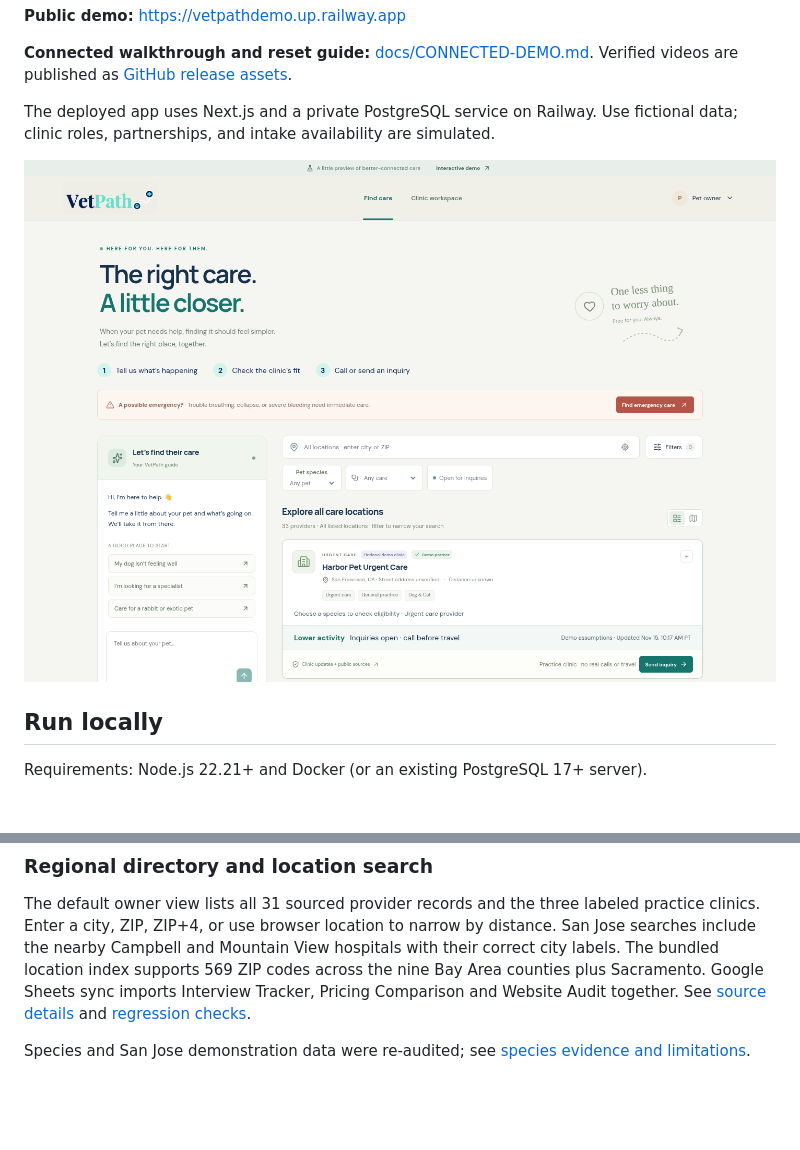
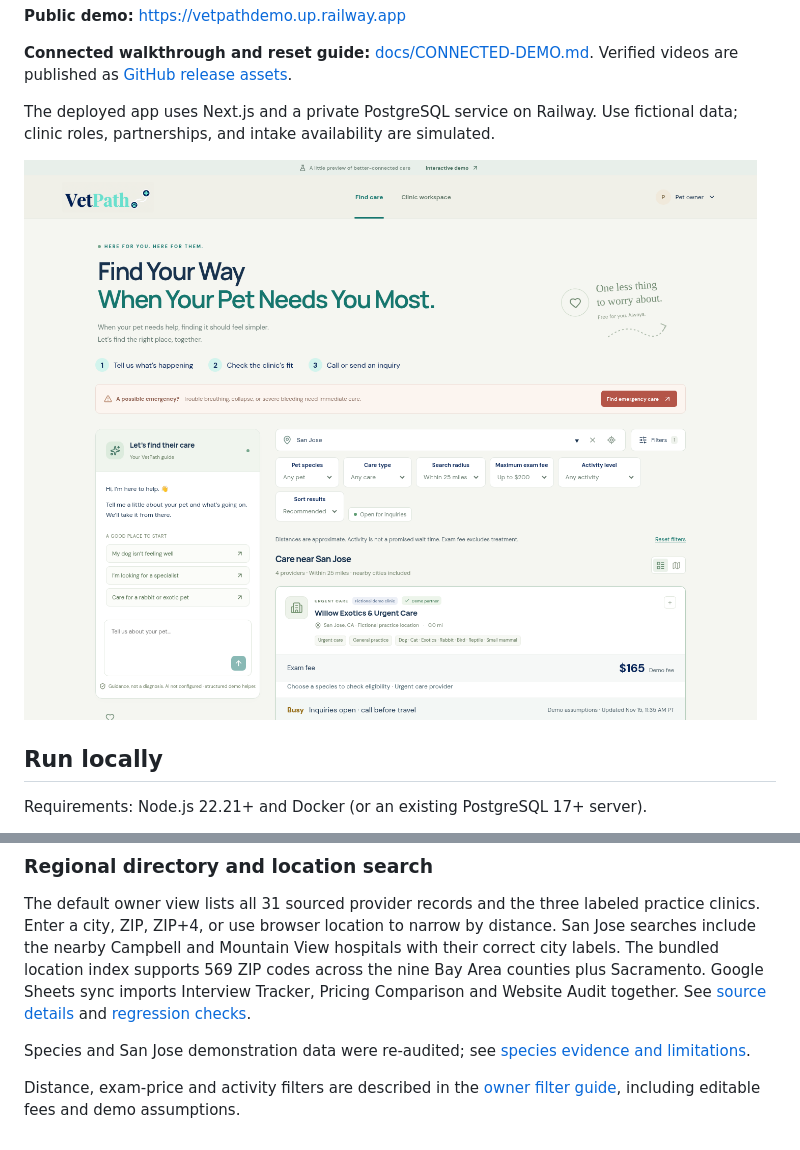
Before and after one commit to arielhoff14/VetPath-demo, a Markdown page: README.md, 2 parts joined by grey strips. Rendered like a GitHub page; pictures changed too: docs/screenshots/owner-desktop.png; blank space fills up the shorter version.

Commit message:
Add visible proximity price and activity filters with editable stored exam fees

```diff
--- a/README.md
+++ b/README.md
@@ -94,3 +94,5 @@ See [deployment instructions](docs/DEPLOYMENT.md) for Docker and Node hosting, e
 The default owner view lists all 31 sourced provider records and the three labeled practice clinics. Enter a city, ZIP, ZIP+4, or use browser location to narrow by distance. San Jose searches include the nearby Campbell and Mountain View hospitals with their correct city labels. The bundled location index supports 569 ZIP codes across the nine Bay Area counties plus Sacramento. Google Sheets sync imports Interview Tracker, Pricing Comparison and Website Audit together. See [source details](docs/SOURCES.md) and [regression checks](docs/TESTING.md).
 
 Species and San Jose demonstration data were re-audited; see [species evidence and limitations](docs/SPECIES-AUDIT.md).
+
+Distance, exam-price and activity filters are described in the [owner filter guide](docs/OWNER-FILTERS.md), including editable fees and demo assumptions.
```
Also changed, not shown: docs/OWNER-FILTERS.md (added, +27 -0 lines), docs/TESTING.md (+10 -0 lines), 14 other files.
